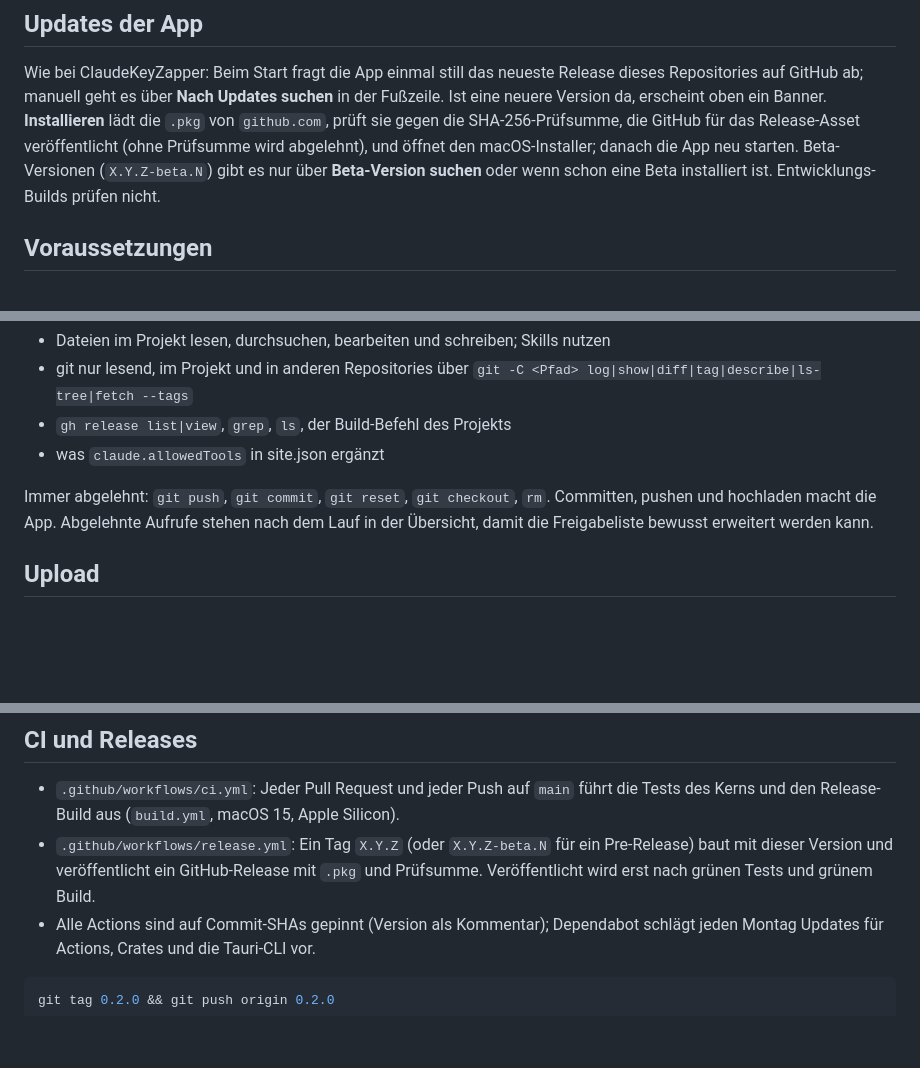
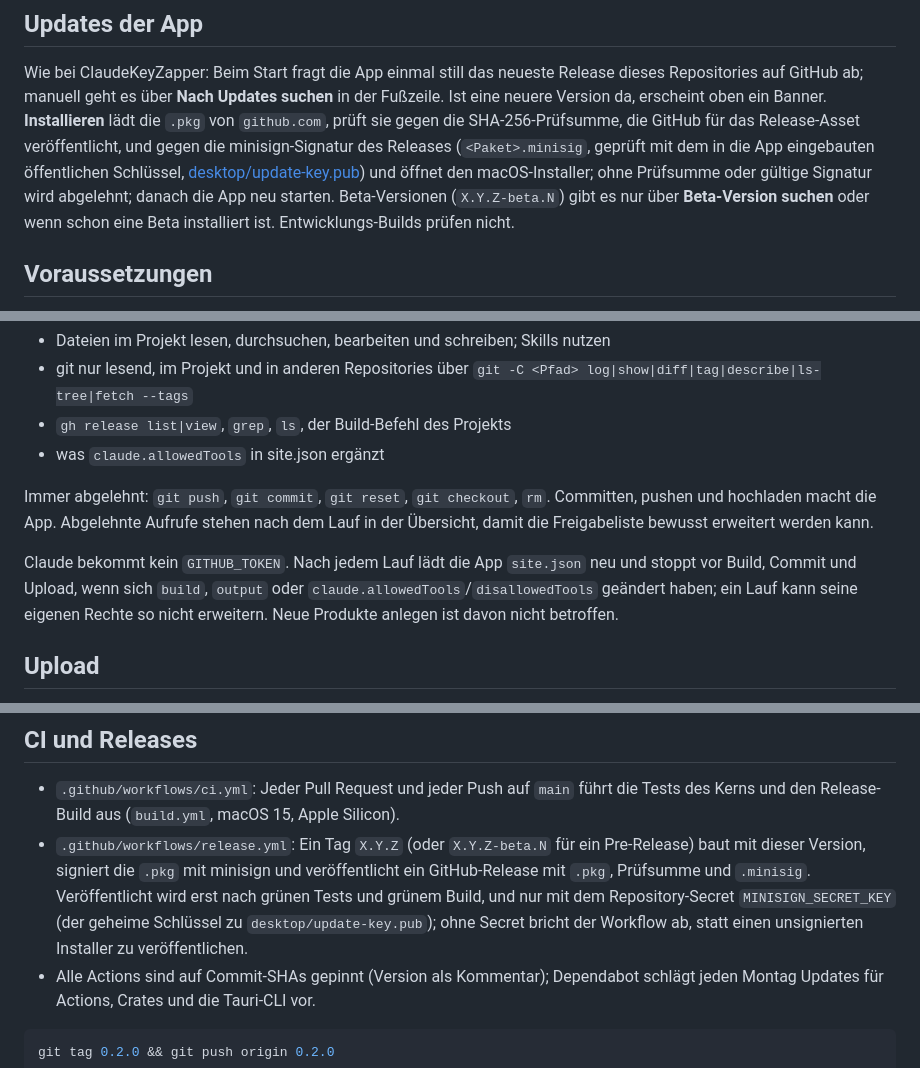
Before and after one commit to bl0rb/OpenFTPUpdater-AI, a Markdown page: README.de.md, 3 parts joined by grey strips. Drawn GitHub-style; blank space fills up the shorter version.

```diff
--- a/README.de.md
+++ b/README.de.md
@@ -70,8 +70,10 @@ Einrichtung „Beim Start nach neuen Versionen suchen“ abschalten.
 Wie bei ClaudeKeyZapper: Beim Start fragt die App einmal still das neueste Release dieses Repositories
 auf GitHub ab; manuell geht es über **Nach Updates suchen** in der Fußzeile. Ist eine neuere Version da,
 erscheint oben ein Banner. **Installieren** lädt die `.pkg` von `github.com`, prüft sie gegen die
-SHA-256-Prüfsumme, die GitHub für das Release-Asset veröffentlicht (ohne Prüfsumme wird abgelehnt), und
-öffnet den macOS-Installer; danach die App neu starten. Beta-Versionen (`X.Y.Z-beta.N`) gibt es nur über
+SHA-256-Prüfsumme, die GitHub für das Release-Asset veröffentlicht, und gegen die minisign-Signatur des
+Releases (`<Paket>.minisig`, geprüft mit dem in die App eingebauten öffentlichen Schlüssel,
+[desktop/update-key.pub](desktop/update-key.pub)) und öffnet den macOS-Installer; ohne Prüfsumme oder
+gültige Signatur wird abgelehnt; danach die App neu starten. Beta-Versionen (`X.Y.Z-beta.N`) gibt es nur über
 **Beta-Version suchen** oder wenn schon eine Beta installiert ist. Entwicklungs-Builds prüfen nicht.
 
 ## Voraussetzungen
@@ -165,6 +167,11 @@ Headless-Lauf kann nicht nachfragen, alles außerhalb der Freigabeliste wird abg
 Immer abgelehnt: `git push`, `git commit`, `git reset`, `git checkout`, `rm`. Committen,
 pushen und hochladen macht die App. Abgelehnte Aufrufe stehen nach dem Lauf in der Übersicht,
 damit die Freigabeliste bewusst erweitert werden kann.
+
+Claude bekommt kein `GITHUB_TOKEN`. Nach jedem Lauf lädt die App `site.json` neu und stoppt vor Build,
+Commit und Upload, wenn sich `build`, `output` oder `claude.allowedTools`/`disallowedTools` geändert
+haben; ein Lauf kann seine eigenen Rechte so nicht erweitern. Neue Produkte anlegen ist davon nicht
+betroffen.
 
 ## Upload
 
@@ -213,8 +220,10 @@ desktop/ui         Web-Oberfläche (HTML, JS, CSS), ohne Build-Schritt
 - `.github/workflows/ci.yml`: Jeder Pull Request und jeder Push auf `main` führt die Tests des Kerns und
   den Release-Build aus (`build.yml`, macOS 15, Apple Silicon).
 - `.github/workflows/release.yml`: Ein Tag `X.Y.Z` (oder `X.Y.Z-beta.N` für ein Pre-Release) baut mit
-  dieser Version und veröffentlicht ein GitHub-Release mit `.pkg` und Prüfsumme. Veröffentlicht wird erst
-  nach grünen Tests und grünem Build.
+  dieser Version, signiert die `.pkg` mit minisign und veröffentlicht ein GitHub-Release mit `.pkg`,
+  Prüfsumme und `.minisig`. Veröffentlicht wird erst nach grünen Tests und grünem Build, und nur mit dem
+  Repository-Secret `MINISIGN_SECRET_KEY` (der geheime Schlüssel zu `desktop/update-key.pub`); ohne
+  Secret bricht der Workflow ab, statt einen unsignierten Installer zu veröffentlichen.
 - Alle Actions sind auf Commit-SHAs gepinnt (Version als Kommentar); Dependabot schlägt jeden Montag
   Updates für Actions, Crates und die Tauri-CLI vor.
 
```
Also changed, not shown: other parts of README.de.md (+2 -2 lines), README.md (+14 -6 lines).
